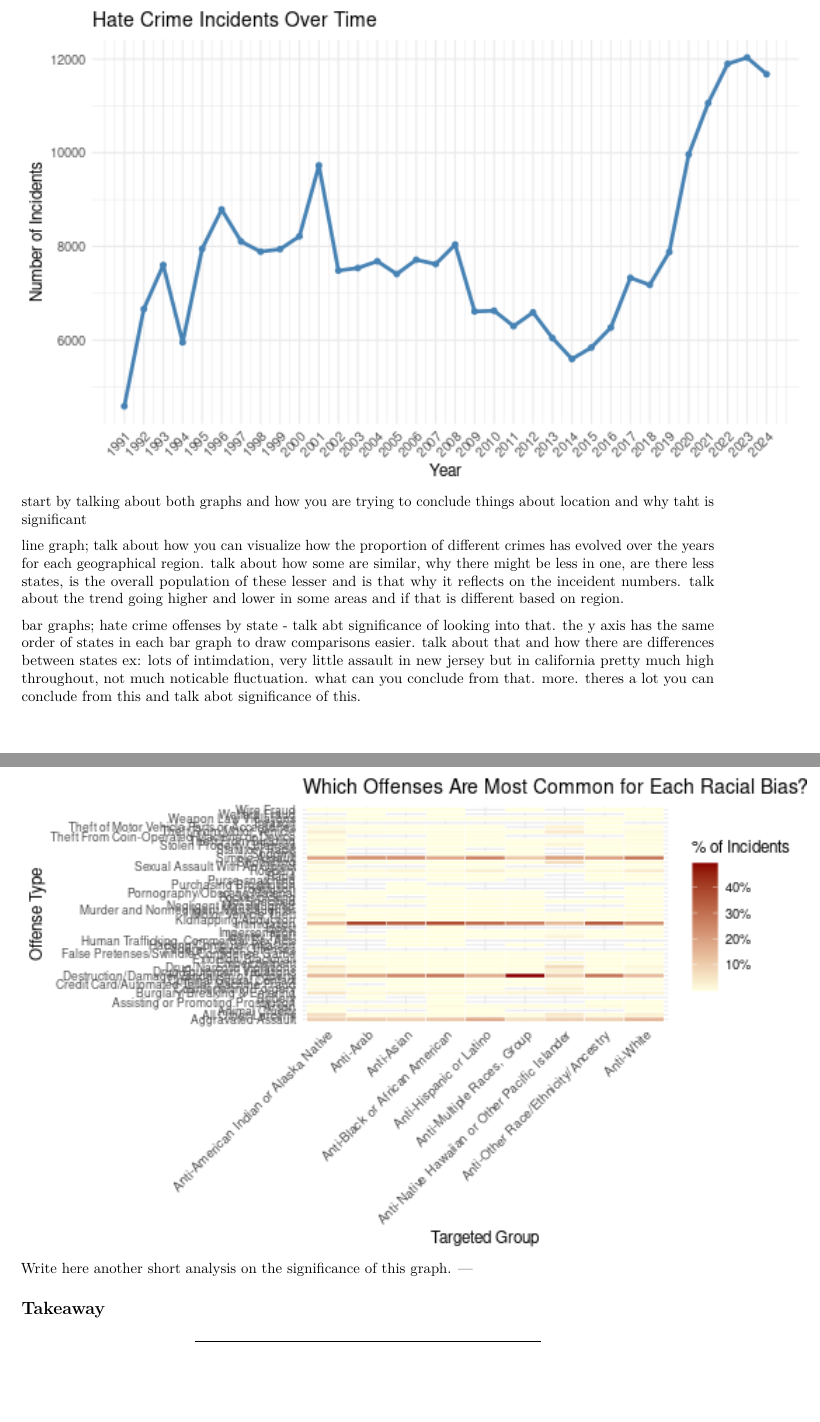
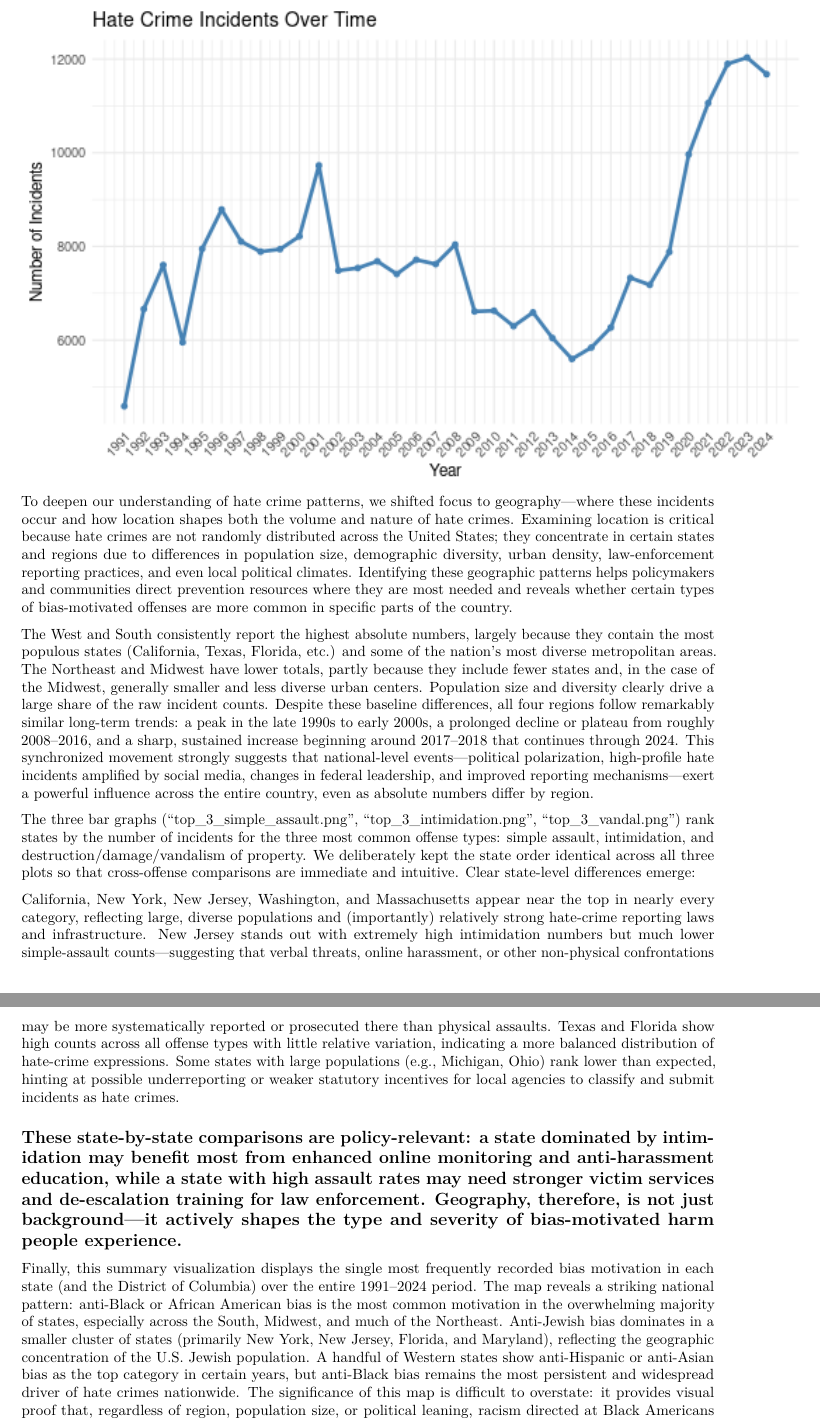
Before and after one commit to faithang025-cloud/STAT107_Project_Group_9_Hate_Crime_Statistics, an R Markdown document (FinalReport.Rmd): two parts of pages 6 and 7 of 7, joined at a grey line, cut at the place of the change, the shorter picture padded with empty space. Rendered offline with R 4.5, knitr and Pandoc, then LaTeX, with nearby package versions.

Commit message:
Update FinalReport.Rmd

````diff
--- a/FinalReport.Rmd
+++ b/FinalReport.Rmd
@@ -108,17 +108,21 @@ knitr::include_graphics(
 ```{r}
 knitr::include_graphics("Incident_over_time.png")
 ```
-start by talking about both graphs and how you are trying to conclude things about location and why taht is significant
+To deepen our understanding of hate crime patterns, we shifted focus to geography—where these incidents occur and how location shapes both the volume and nature of hate crimes. Examining location is critical because hate crimes are not randomly distributed across the United States; they concentrate in certain states and regions due to differences in population size, demographic diversity, urban density, law-enforcement reporting practices, and even local political climates. Identifying these geographic patterns helps policymakers and communities direct prevention resources where they are most needed and reveals whether certain types of bias-motivated offenses are more common in specific parts of the country.
 
-line graph; talk about how you can visualize how the proportion of different crimes has evolved over the years for each geographical region. talk about how some are similar, why there might be less in one, are there less states, is the overall population of these lesser and is that why it reflects on the inceident numbers. talk about the trend going higher and lower in some areas and if that is different based on region.
+The West and South consistently report the highest absolute numbers, largely because they contain the most populous states (California, Texas, Florida, etc.) and some of the nation’s most diverse metropolitan areas.
+The Northeast and Midwest have lower totals, partly because they include fewer states and, in the case of the Midwest, generally smaller and less diverse urban centers. Population size and diversity clearly drive a large share of the raw incident counts.
+Despite these baseline differences, all four regions follow remarkably similar long-term trends: a peak in the late 1990s to early 2000s, a prolonged decline or plateau from roughly 2008–2016, and a sharp, sustained increase beginning around 2017–2018 that continues through 2024. This synchronized movement strongly suggests that national-level events—political polarization, high-profile hate incidents amplified by social media, changes in federal leadership, and improved reporting mechanisms—exert a powerful influence across the entire country, even as absolute numbers differ by region.
 
-bar graphs; hate crime offenses by state - talk abt significance of looking into that. the y axis has the same order of states in each bar graph to draw comparisons easier. talk about that and how there are differences between states ex: lots of intimdation, very little assault in new jersey but in california pretty much high throughout, not much noticable fluctuation. what can you conclude from that. more. theres a lot you can conclude from this and talk abot significance of this.
+The three bar graphs (“top_3_simple_assault.png”, “top_3_intimidation.png”, “top_3_vandal.png”) rank states by the number of incidents for the three most common offense types: simple assault, intimidation, and destruction/damage/vandalism of property. We deliberately kept the state order identical across all three plots so that cross-offense comparisons are immediate and intuitive.
+Clear state-level differences emerge:
 
-```{r}
-knitr::include_graphics("most_common_bias.png")
-```
-Write here another short analysis on the significance of this graph.
+California, New York, New Jersey, Washington, and Massachusetts appear near the top in nearly every category, reflecting large, diverse populations and (importantly) relatively strong hate-crime reporting laws and infrastructure.
+New Jersey stands out with extremely high intimidation numbers but much lower simple-assault counts—suggesting that verbal threats, online harassment, or other non-physical confrontations may be more systematically reported or prosecuted there than physical assaults.
+Texas and Florida show high counts across all offense types with little relative variation, indicating a more balanced distribution of hate-crime expressions.
+Some states with large populations (e.g., Michigan, Ohio) rank lower than expected, hinting at possible underreporting or weaker statutory incentives for local agencies to classify and submit incidents as hate crimes.
+
+These state-by-state comparisons are policy-relevant: a state dominated by intimidation may benefit most from enhanced online monitoring and anti-harassment education, while a state with high assault rates may need stronger victim services and de-escalation training for law enforcement. Geography, therefore, is not just background—it actively shapes the type and severity of bias-motivated harm people experience.
 ---
 
-## Takeaway
-
+Finally, this summary visualization displays the single most frequently recorded bias motivation in each state (and the District of Columbia) over the entire 1991–2024 period. The map reveals a striking national pattern: anti-Black or African American bias is the most common motivation in the overwhelming majority of states, especially across the South, Midwest, and much of the Northeast. Anti-Jewish bias dominates in a smaller cluster of states (primarily New York, New Jersey, Florida, and Maryland), reflecting the geographic concentration of the U.S. Jewish population. A handful of Western states show anti-Hispanic or anti-Asian bias as the top category in certain years, but anti-Black bias remains the most persistent and widespread driver of hate crimes nationwide.
````
Also changed, not shown: FinalReport.Rmd (7 more changed lines).
